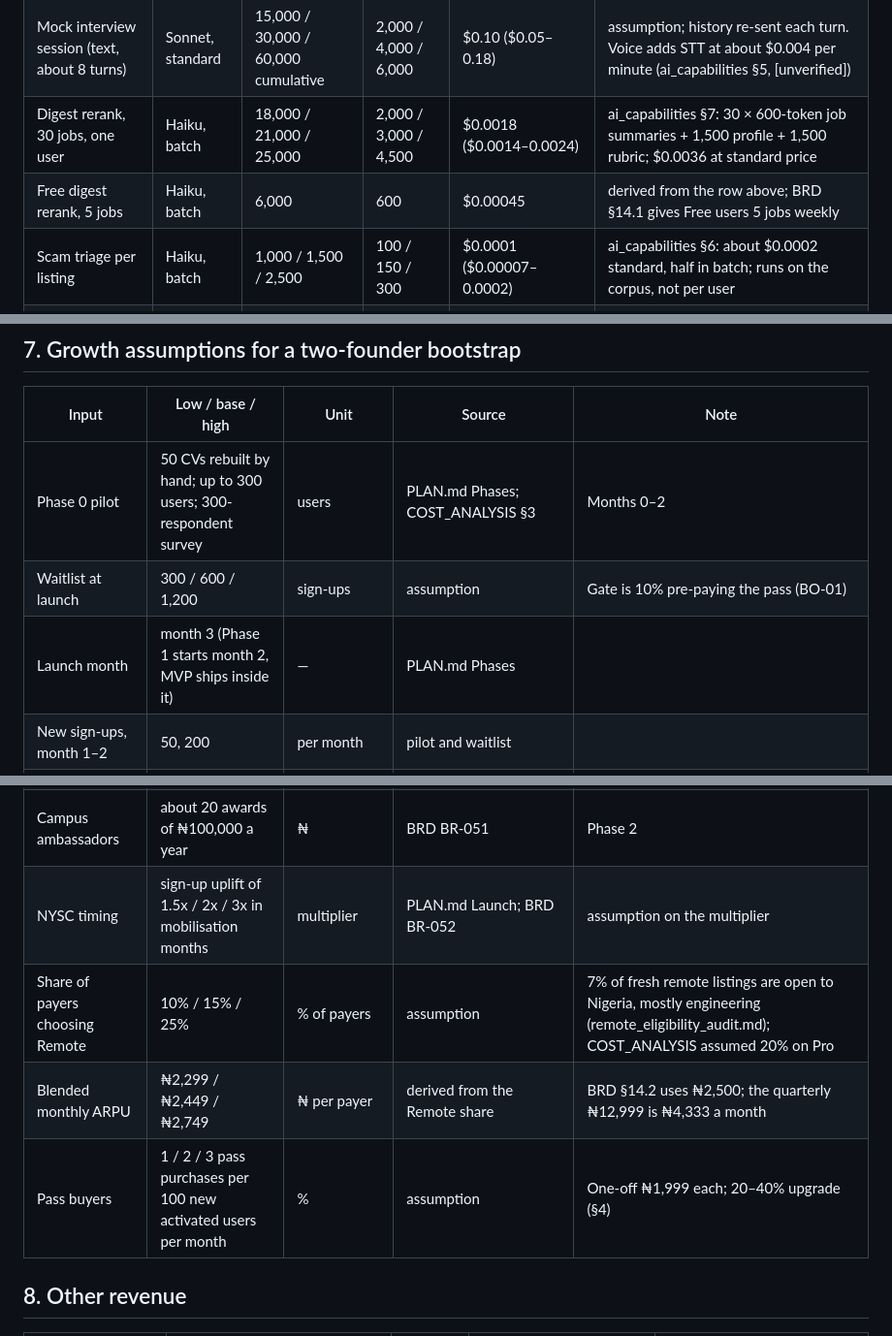
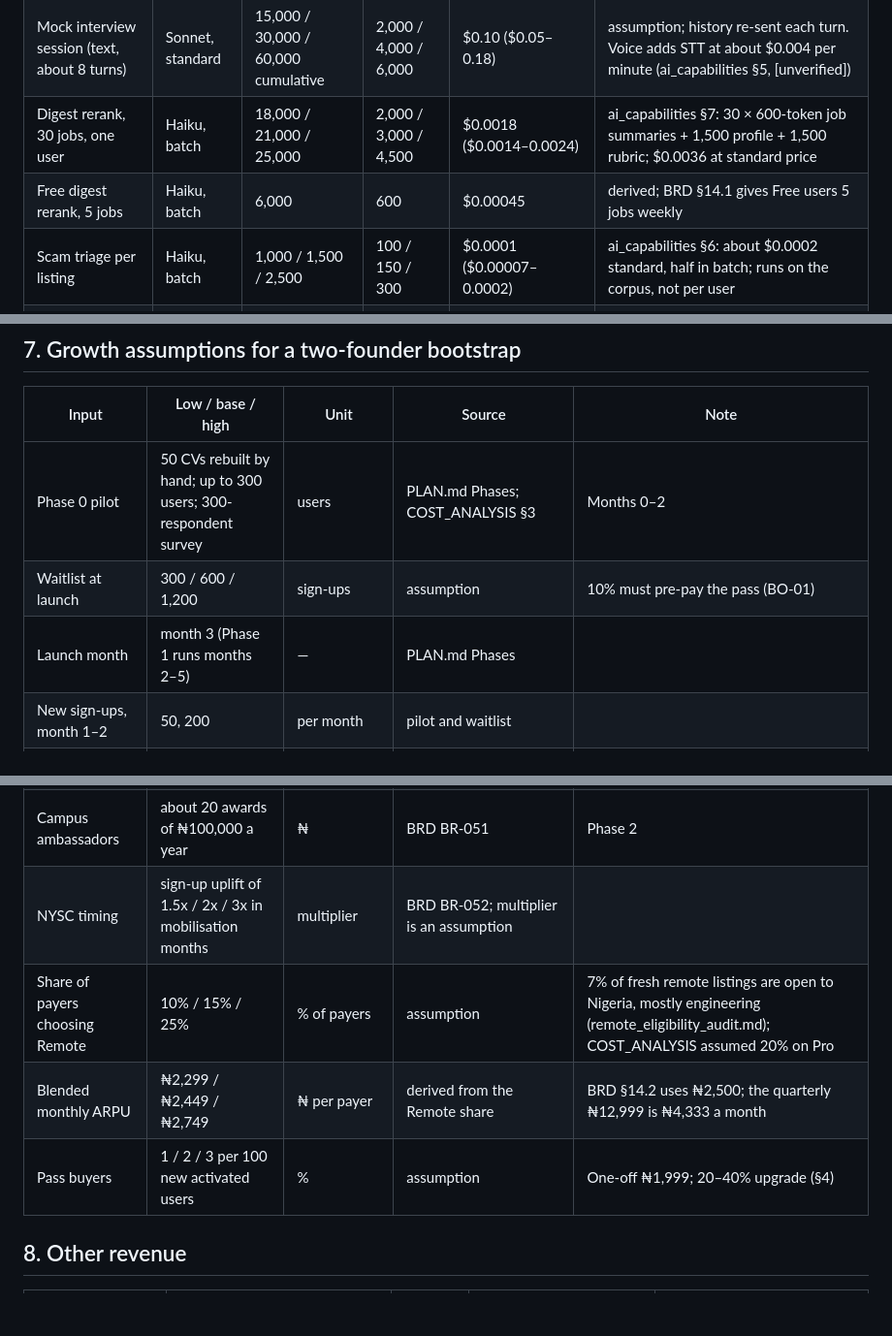
Before and after one commit to soundn/buildyourvalue, a Markdown page: docs/research/revenue_model_inputs.md, 3 parts joined by grey strips. Shown at 97% size. Drawn GitHub-style; blank space fills up the shorter version.

```diff
--- a/docs/research/revenue_model_inputs.md
+++ b/docs/research/revenue_model_inputs.md
@@ -39,7 +39,7 @@ measured; ADR-0003 calls for `messages.countTokens` on real Nigerian CVs and lis
 | Cover letter | Sonnet, standard | 2,500 / 3,500 / 5,000 | 500 / 800 / 1,200 | $0.015 ($0.010–0.022) | assumption; shares the tailoring prompt prefix, so caching cuts input further |
 | Mock interview session (text, about 8 turns) | Sonnet, standard | 15,000 / 30,000 / 60,000 cumulative | 2,000 / 4,000 / 6,000 | $0.10 ($0.05–0.18) | assumption; history re-sent each turn. Voice adds STT at about $0.004 per minute (ai_capabilities §5, [unverified]) |
 | Digest rerank, 30 jobs, one user | Haiku, batch | 18,000 / 21,000 / 25,000 | 2,000 / 3,000 / 4,500 | $0.0018 ($0.0014–0.0024) | ai_capabilities §7: 30 × 600-token job summaries + 1,500 profile + 1,500 rubric; $0.0036 at standard price |
-| Free digest rerank, 5 jobs | Haiku, batch | 6,000 | 600 | $0.00045 | derived from the row above; BRD §14.1 gives Free users 5 jobs weekly |
+| Free digest rerank, 5 jobs | Haiku, batch | 6,000 | 600 | $0.00045 | derived; BRD §14.1 gives Free users 5 jobs weekly |
 | Scam triage per listing | Haiku, batch | 1,000 / 1,500 / 2,500 | 100 / 150 / 300 | $0.0001 ($0.00007–0.0002) | ai_capabilities §6: about $0.0002 standard, half in batch; runs on the corpus, not per user |
 | Intake question phrasing | Haiku, standard | 300 / 400 / 600 | 40 / 60 / 120 | $0.00007; about $0.0007 per onboarding of 10 questions | `api/src/ai.ts` `phraseIntakeQuestion`, `max_tokens: 300`; interactive, so no batch |
 | Embedding per listing | voyage-4-lite | 600 | n/a | $0.000012 | $0.02 per MTok, 200M free tokens (ADR-0007, [unverified] snippet); embedded once per content hash |
@@ -142,8 +142,8 @@ KQ4 and KQ6. Every non-Anthropic vendor price is a search snippet ([unverified])
 | Input | Low / base / high | Unit | Source | Note |
 |---|---|---|---|---|
 | Phase 0 pilot | 50 CVs rebuilt by hand; up to 300 users; 300-respondent survey | users | PLAN.md Phases; COST_ANALYSIS §3 | Months 0–2 |
-| Waitlist at launch | 300 / 600 / 1,200 | sign-ups | assumption | Gate is 10% pre-paying the pass (BO-01) |
-| Launch month | month 3 (Phase 1 starts month 2, MVP ships inside it) | — | PLAN.md Phases | |
+| Waitlist at launch | 300 / 600 / 1,200 | sign-ups | assumption | 10% must pre-pay the pass (BO-01) |
+| Launch month | month 3 (Phase 1 runs months 2–5) | — | PLAN.md Phases | |
 | New sign-ups, month 1–2 | 50, 200 | per month | pilot and waitlist | |
 | New sign-ups, months 3–6 | base 1,500, 2,000, 2,500, 3,000; low 0.5x; high 2x | per month | assumption | High case reaches about 12,500 registered by month 5, matching COST_ANALYSIS §3's Phase 1 exit of about 10,000 |
 | New sign-ups, months 7–12 | base 4,000, 5,000, 6,000, 7,000, 8,000, 9,000; low 0.5x; high 2x | per month | assumption | Base cumulative about 48,000 at month 12; high about 96,000, near the plan's 100,000 Phase 2 exit; Jobberman adds about 330,000 a year (gtm_and_naming.md) |
@@ -154,10 +154,10 @@ KQ4 and KQ6. Every non-Anthropic vendor price is a search snippet ([unverified])
 | Paid media budget | ₦0 / ₦300,000 / ₦1,000,000 | per month from month 3 | assumption | 0 / 400 / 1,300 installs a month at base CPI; the rest is organic and referral |
 | Referral | 0.15 / 0.25 / 0.40 referred activations per activated user | ratio | assumption | Reward is a Core month or an extra tailoring once the referred user completes a CV (BR-050); cost is §3 Core AI cost plus forgone revenue |
 | Campus ambassadors | about 20 awards of ₦100,000 a year | ₦ | BRD BR-051 | Phase 2 |
-| NYSC timing | sign-up uplift of 1.5x / 2x / 3x in mobilisation months | multiplier | PLAN.md Launch; BRD BR-052 | assumption on the multiplier |
+| NYSC timing | sign-up uplift of 1.5x / 2x / 3x in mobilisation months | multiplier | BRD BR-052; multiplier is an assumption | |
 | Share of payers choosing Remote | 10% / 15% / 25% | % of payers | assumption | 7% of fresh remote listings are open to Nigeria, mostly engineering (remote_eligibility_audit.md); COST_ANALYSIS assumed 20% on Pro |
 | Blended monthly ARPU | ₦2,299 / ₦2,449 / ₦2,749 | ₦ per payer | derived from the Remote share | BRD §14.2 uses ₦2,500; the quarterly ₦12,999 is ₦4,333 a month |
-| Pass buyers | 1 / 2 / 3 pass purchases per 100 new activated users per month | % | assumption | One-off ₦1,999 each; 20–40% upgrade (§4) |
+| Pass buyers | 1 / 2 / 3 per 100 new activated users | % | assumption | One-off ₦1,999; 20–40% upgrade (§4) |
 
 ## 8. Other revenue
 
```
Also changed, not shown: other parts of docs/research/revenue_model_inputs.md (+19 -19 lines).
